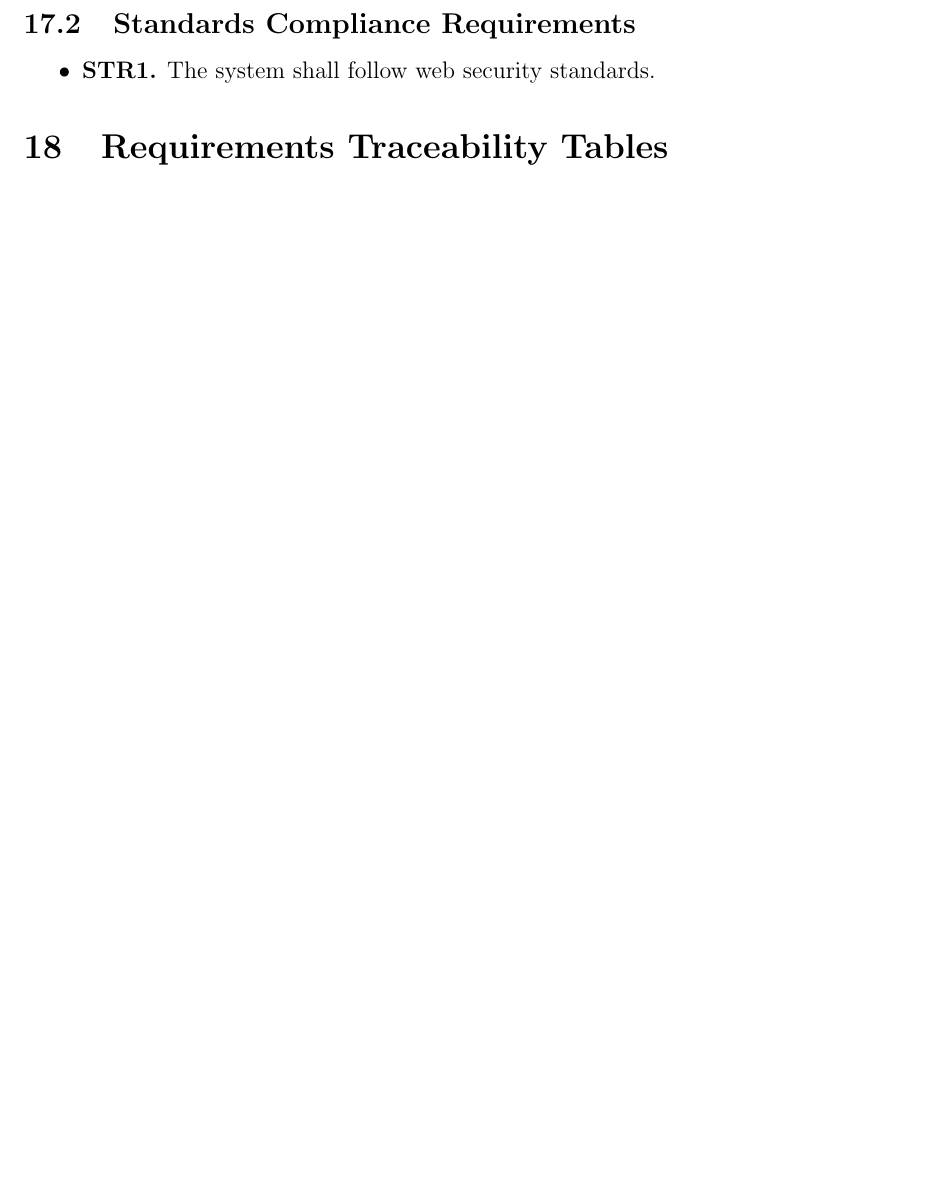
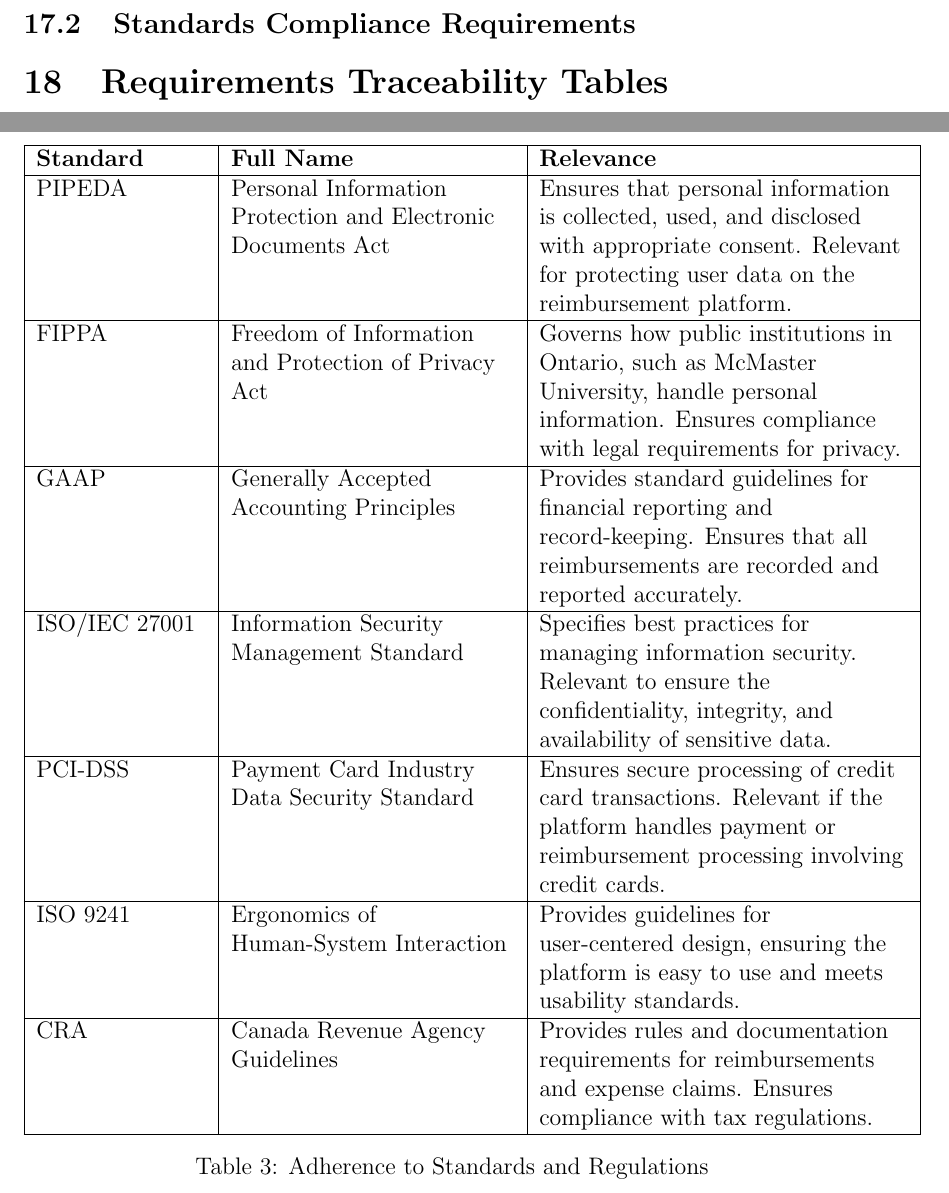
Before and after one commit to ausbennett/mes-finance-platform, a LaTeX document (docs/SRS/SRS.tex): part of page 29 of 40 before the commit and two parts of pages 29 and 41 of 43 after it, the two joined at a grey line, cut so that both start at the same text, the shorter picture padded with empty space. Compiled offline with pdfLaTeX.

Commit message:
Added table of Standards adherence, closes #71

```diff
--- a/docs/SRS/SRS.tex
+++ b/docs/SRS/SRS.tex
@@ -641,9 +641,30 @@ PUC-5 & Access financial documentation for audit purposes \\
     \item \textbf{LR2.} The system shall follow any relevant financial regulations for non-profit organizations.
 \end{itemize}
 \subsection{Standards Compliance Requirements}
-\begin{itemize}
-    \item \textbf{STR1.} The system shall follow web security standards.
-\end{itemize}
+\begin{table}[h]
+    \centering
+    \begin{tabular}{|>{\raggedright}p{3cm}|>{\raggedright}p{5cm}|>{\raggedright\arraybackslash}p{6.5cm}|}
+        \hline
+        \textbf{Standard} & \textbf{Full Name} & \textbf{Relevance} \\
+        \hline
+        PIPEDA & Personal Information Protection and Electronic Documents Act & Ensures that personal information is collected, used, and disclosed with appropriate consent. Relevant for protecting user data on the reimbursement platform. \\
+        \hline
+        FIPPA & Freedom of Information and Protection of Privacy Act & Governs how public institutions in Ontario, such as McMaster University, handle personal information. Ensures compliance with legal requirements for privacy. \\
+        \hline
+        GAAP & Generally Accepted Accounting Principles & Provides standard guidelines for financial reporting and record-keeping. Ensures that all reimbursements are recorded and reported accurately. \\
+        \hline
+        ISO/IEC 27001 & Information Security Management Standard & Specifies best practices for managing information security. Relevant to ensure the confidentiality, integrity, and availability of sensitive data. \\
+        \hline
+        PCI-DSS & Payment Card Industry Data Security Standard & Ensures secure processing of credit card transactions. Relevant if the platform handles payment or reimbursement processing involving credit cards. \\
+        \hline
+        ISO 9241 & Ergonomics of Human-System Interaction & Provides guidelines for user-centered design, ensuring the platform is easy to use and meets usability standards. \\
+        \hline
+        CRA & Canada Revenue Agency Guidelines & Provides rules and documentation requirements for reimbursements and expense claims. Ensures compliance with tax regulations. \\
+        \hline
+    \end{tabular}
+    \caption{Adherence to Standards and Regulations}
+    \label{tab:standards}
+\end{table}
 
 \section{Requirements Traceability Tables}
 
```
